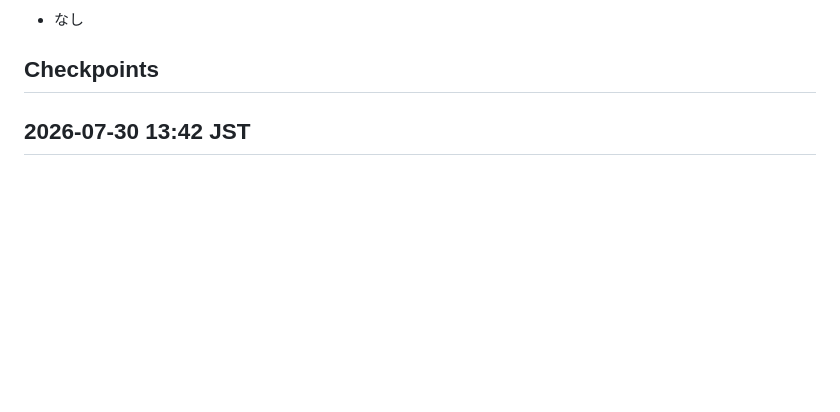
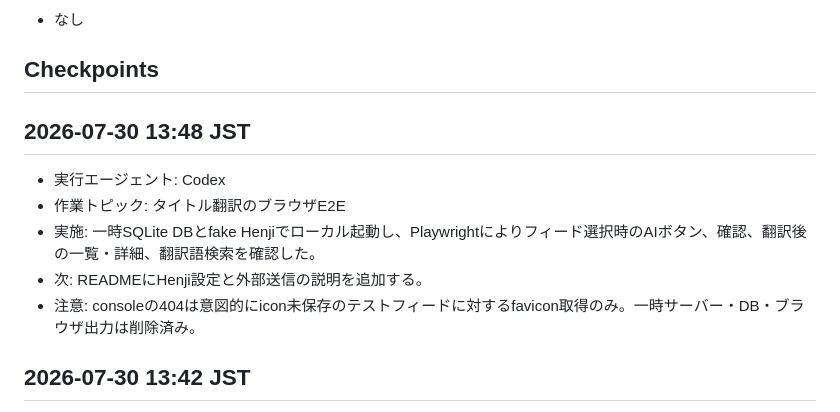
Before and after one commit to HarakaraSite/hayari, a Markdown page: .handoff/handoff.md, the part around the change. GitHub-like rendering; blank space fills up the shorter version.

Commit message:
docs: record title translation e2e check

```diff
--- a/.handoff/handoff.md
+++ b/.handoff/handoff.md
@@ -27,6 +27,14 @@
 - なし
 
 ## Checkpoints
+
+## 2026-07-30 13:48 JST
+
+- 実行エージェント: Codex
+- 作業トピック: タイトル翻訳のブラウザE2E
+- 実施: 一時SQLite DBとfake Henjiでローカル起動し、Playwrightによりフィード選択時のAIボタン、確認、翻訳後の一覧・詳細、翻訳語検索を確認した。
+- 次: READMEにHenji設定と外部送信の説明を追加する。
+- 注意: consoleの404は意図的にicon未保存のテストフィードに対するfavicon取得のみ。一時サーバー・DB・ブラウザ出力は削除済み。
 
 ## 2026-07-30 13:42 JST
 
```
